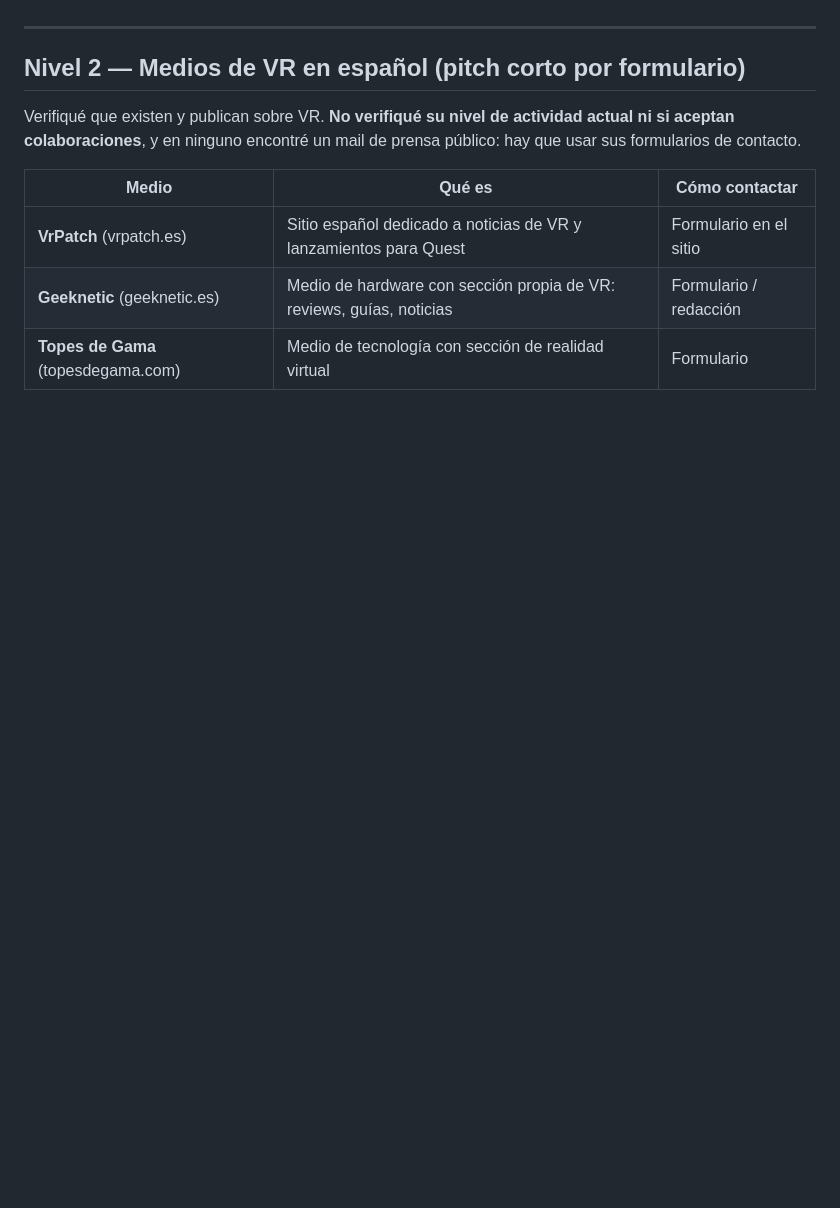
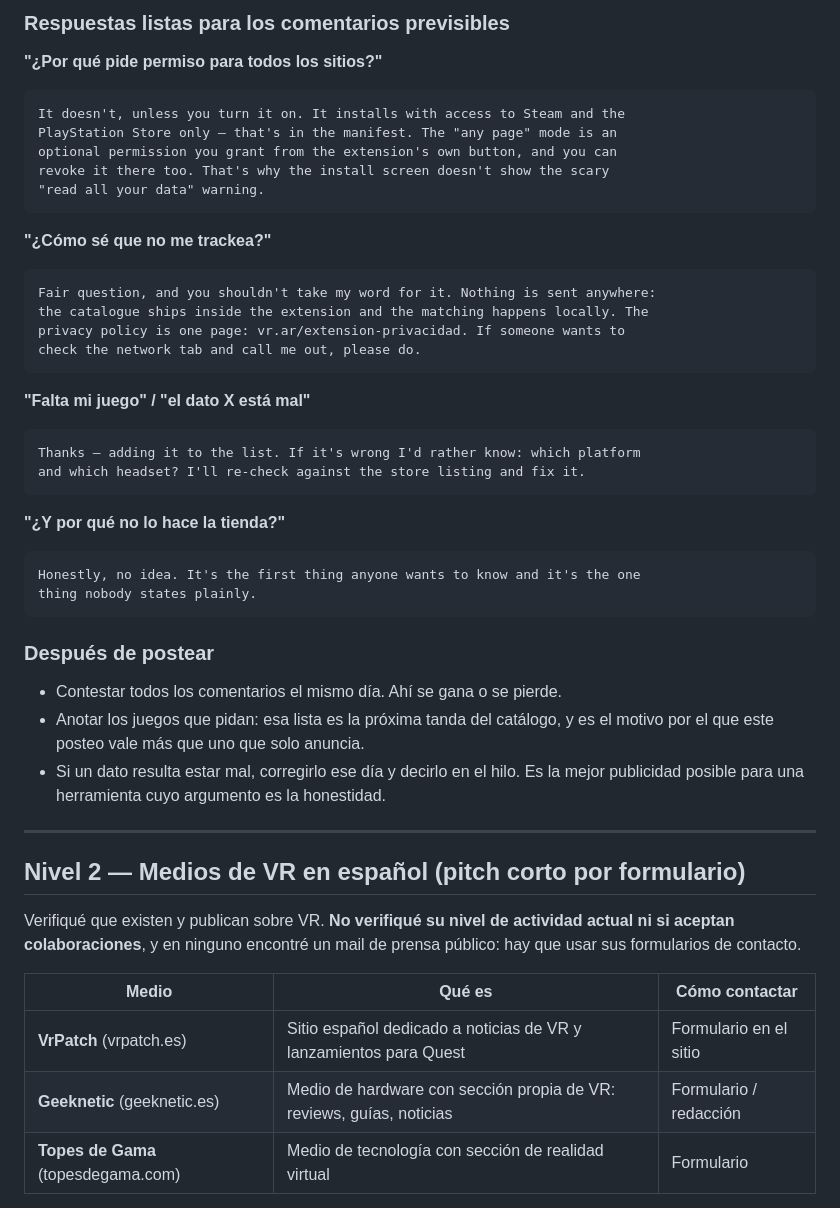
Before and after one commit to DanoTom/vr.ar, a Markdown page: docs/DIFUSION.md, the part around one of its changes. Rendered like a GitHub page; blank space fills up the shorter version.

````diff
--- a/docs/DIFUSION.md
+++ b/docs/DIFUSION.md
@@ -56,3 +139,41 @@ leerlo**. Es la única acción de difusión que demostró resultado medible.
+### Respuestas listas para los comentarios previsibles
+
+**"¿Por qué pide permiso para todos los sitios?"**
+```
+It doesn't, unless you turn it on. It installs with access to Steam and the
+PlayStation Store only — that's in the manifest. The "any page" mode is an
+optional permission you grant from the extension's own button, and you can
+revoke it there too. That's why the install screen doesn't show the scary
+"read all your data" warning.
+```
+
+**"¿Cómo sé que no me trackea?"**
+```
+Fair question, and you shouldn't take my word for it. Nothing is sent anywhere:
+the catalogue ships inside the extension and the matching happens locally. The
+privacy policy is one page: vr.ar/extension-privacidad. If someone wants to
+check the network tab and call me out, please do.
+```
+
+**"Falta mi juego" / "el dato X está mal"**
+```
+Thanks — adding it to the list. If it's wrong I'd rather know: which platform
+and which headset? I'll re-check against the store listing and fix it.
+```
+
+**"¿Y por qué no lo hace la tienda?"**
+```
+Honestly, no idea. It's the first thing anyone wants to know and it's the one
+thing nobody states plainly.
+```
+
+### Después de postear
+
+- Contestar todos los comentarios el mismo día. Ahí se gana o se pierde.
+- Anotar los juegos que pidan: esa lista es la próxima tanda del catálogo, y es
+  el motivo por el que este posteo vale más que uno que solo anuncia.
+- Si un dato resulta estar mal, corregirlo ese día y decirlo en el hilo. Es la
+  mejor publicidad posible para una herramienta cuyo argumento es la honestidad.
 
 ---
 
````
Also changed, not shown: other parts of docs/DIFUSION.md (+83 -0 lines).
